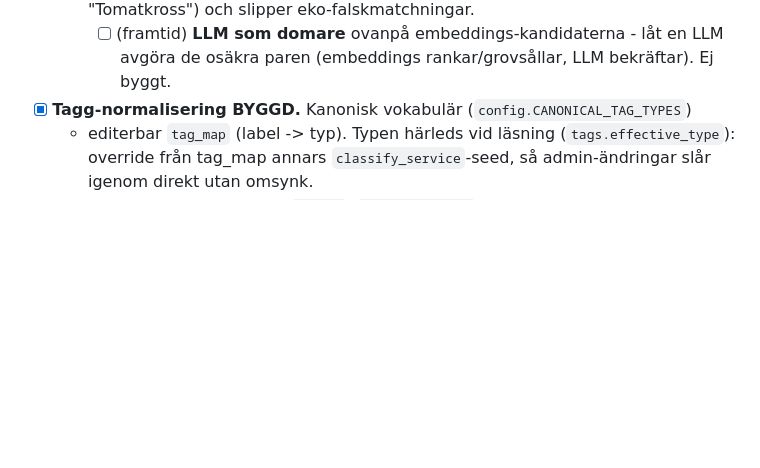
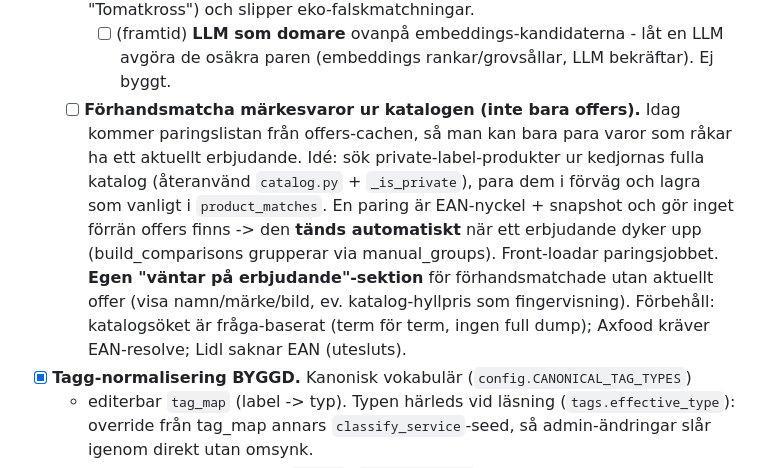
Before and after one commit to Armandur/fyndkartan, a Markdown page: ROADMAP.md, the part around the change. GitHub-like rendering; blank space fills up the shorter version.

Commit message:
Lägg till todo: förhandsmatcha märkesvaror ur katalogen (väntar-på-erbjudande)
Co-Authored-By: Claude Opus 4.8 <noreply@anthropic.com>

```diff
--- a/ROADMAP.md
+++ b/ROADMAP.md
@@ -275,6 +275,15 @@ Detaljerade endpoints finns i minnesfilerna `ica-offers-data-source` och
     token-överlapp missar ("Krossade Tomater" ~ "Tomatkross") och slipper eko-falskmatchningar.
     - [ ] (framtid) **LLM som domare** ovanpå embeddings-kandidaterna - låt en LLM avgöra de
       osäkra paren (embeddings rankar/grovsållar, LLM bekräftar). Ej byggt.
+  - [ ] **Förhandsmatcha märkesvaror ur katalogen (inte bara offers).** Idag kommer paringslistan
+    från offers-cachen, så man kan bara para varor som råkar ha ett aktuellt erbjudande. Idé: sök
+    private-label-produkter ur kedjornas fulla katalog (återanvänd `catalog.py` + `_is_private`),
+    para dem i förväg och lagra som vanligt i `product_matches`. En paring är EAN-nyckel + snapshot
+    och gör inget förrän offers finns -> den **tänds automatiskt** när ett erbjudande dyker upp
+    (build_comparisons grupperar via manual_groups). Front-loadar paringsjobbet. **Egen "väntar på
+    erbjudande"-sektion** för förhandsmatchade utan aktuellt offer (visa namn/märke/bild, ev.
+    katalog-hyllpris som fingervisning). Förbehåll: katalogsöket är fråga-baserat (term för term,
+    ingen full dump); Axfood kräver EAN-resolve; Lidl saknar EAN (utesluts).
 - [x] **Tagg-normalisering BYGGD.** Kanonisk vokabulär (`config.CANONICAL_TAG_TYPES`)
   + editerbar `tag_map` (label -> typ). Typen härleds vid läsning (`tags.effective_type`):
   override från tag_map annars `classify_service`-seed, så admin-ändringar slår igenom
```
